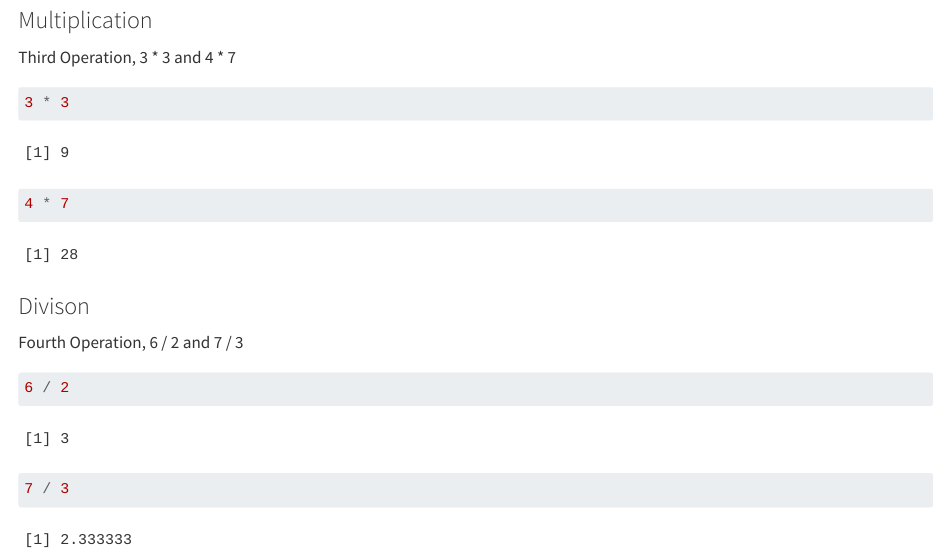
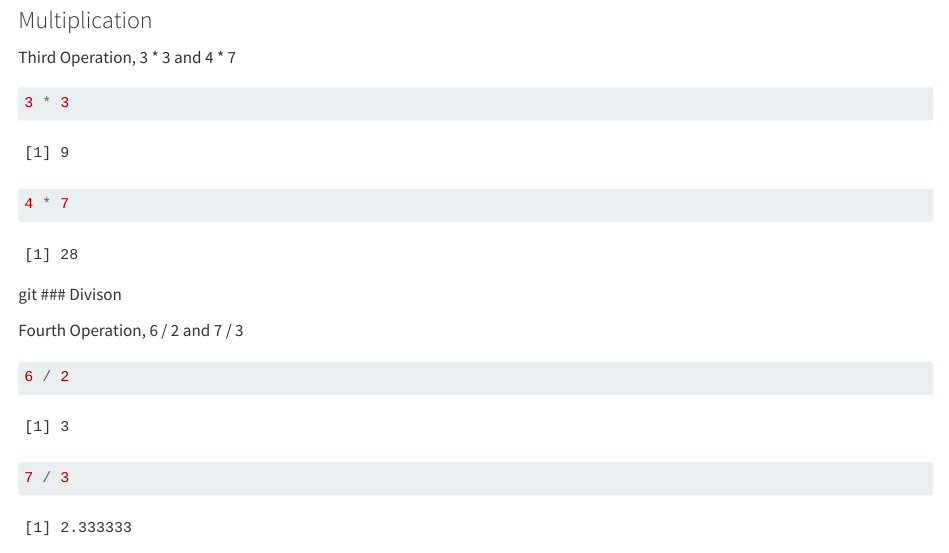
Before and after one commit to CarterDeslauriers/applied-stats-r, a Quarto document (Assingment-1.qmd): the page in a window 1100 px wide, from 770 px down. Rendered offline with R 4.5, knitr and Pandoc in place of Quarto, with nearby package versions.

Commit message:
Commiting the update to assigment one again

````diff
--- a/Assingment-1.qmd
+++ b/Assingment-1.qmd
@@ -28,14 +29,14 @@ Second Operation, 2 - 2 and 4 - 3
 
 ### Multiplication
 
-Third Operation, 3 * 3 and 4 * 7
+Third Operation, 3 \* 3 and 4 \* 7
 
 ```{r}
 3 * 3
 4 * 7
 ```
 
-### Divison
+git ### Divison
 
 Fourth Operation, 6 / 2 and 7 / 3
 
````
Also changed, not shown: Assingment-1.qmd (1 more changed lines).
